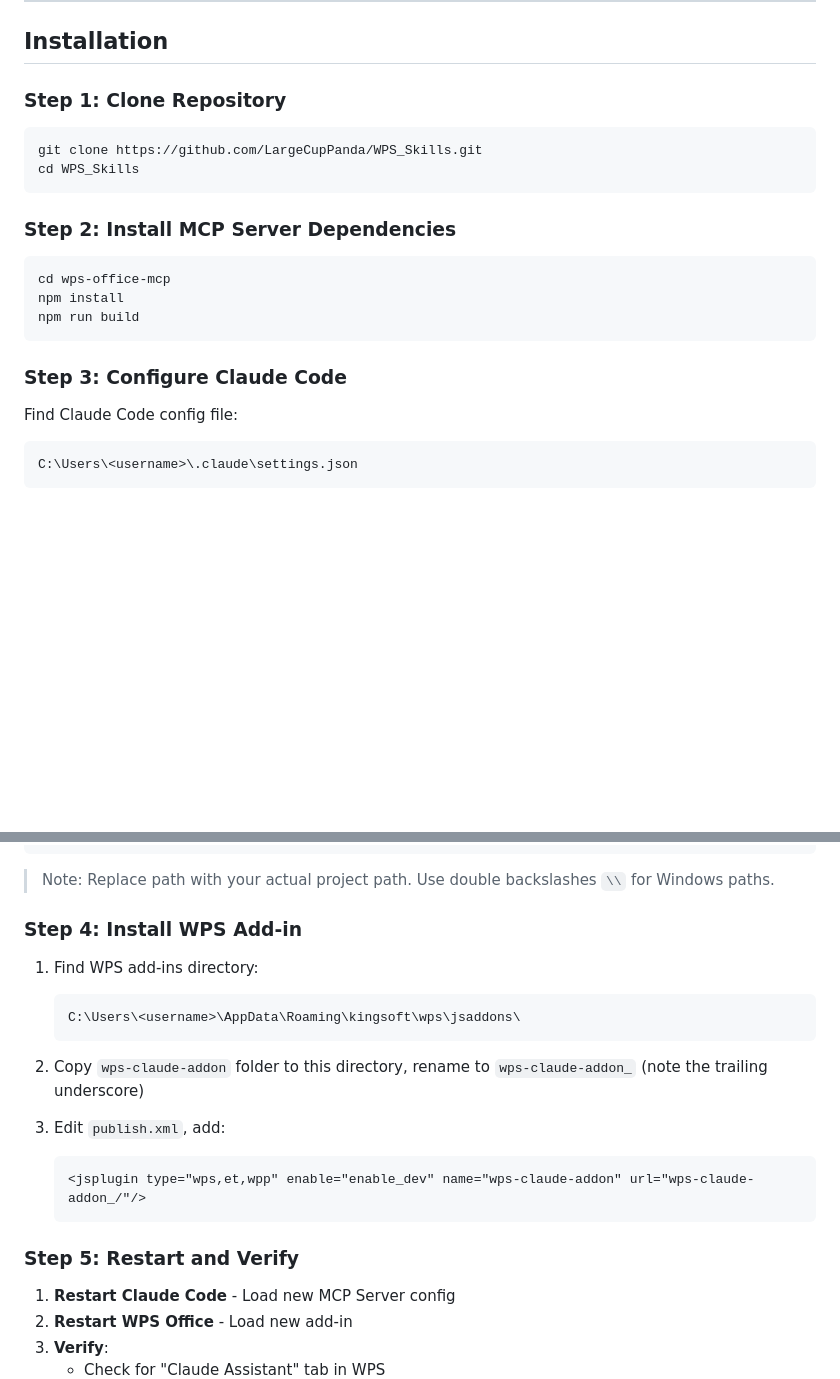
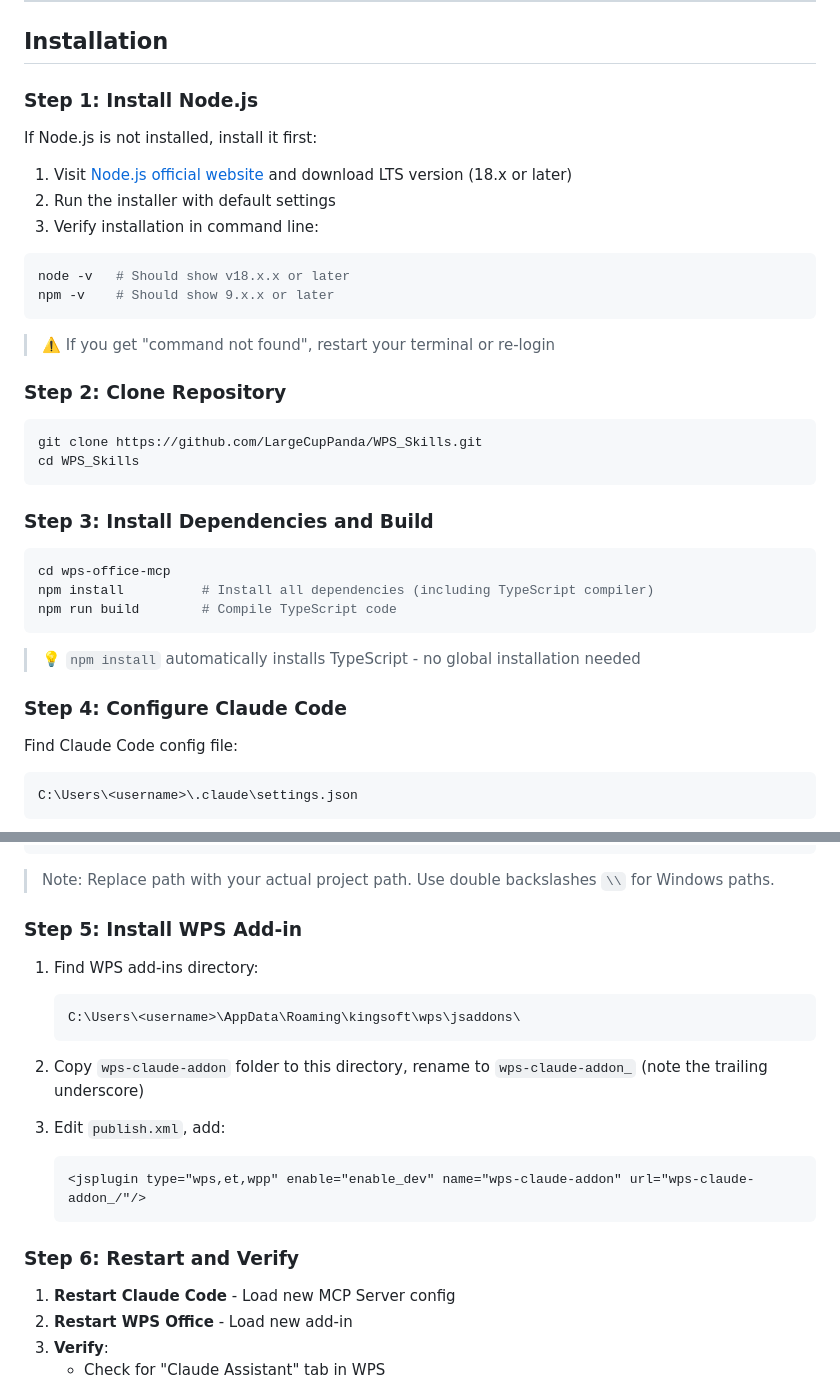
Before and after one commit to LargeCupPanda/WPS_Skills, a Markdown page: README_EN.md, 2 parts joined by grey strips. Drawn GitHub-style; blank space fills up the shorter version.

Commit message:
docs: Sync English README with Node.js installation steps
- Add Step 1: Install Node.js with verification commands
- Clarify npm install automatically installs TypeScript
- Renumber steps (1-6) to match Chinese README

Co-Authored-By: Claude <noreply@anthropic.com>

````diff
--- a/README_EN.md
+++ b/README_EN.md
@@ -64,22 +64,39 @@ User: Add a text box on slide 1
 
 ## Installation
 
-### Step 1: Clone Repository
+### Step 1: Install Node.js
+
+If Node.js is not installed, install it first:
+
+1. Visit [Node.js official website](https://nodejs.org/) and download LTS version (18.x or later)
+2. Run the installer with default settings
+3. Verify installation in command line:
+
+```bash
+node -v   # Should show v18.x.x or later
+npm -v    # Should show 9.x.x or later
+```
+
+> ⚠️ If you get "command not found", restart your terminal or re-login
+
+### Step 2: Clone Repository
 
 ```bash
 git clone https://github.com/LargeCupPanda/WPS_Skills.git
 cd WPS_Skills
 ```
 
-### Step 2: Install MCP Server Dependencies
+### Step 3: Install Dependencies and Build
 
 ```bash
 cd wps-office-mcp
-npm install
-npm run build
+npm install          # Install all dependencies (including TypeScript compiler)
+npm run build        # Compile TypeScript code
 ```
 
-### Step 3: Configure Claude Code
+> 💡 `npm install` automatically installs TypeScript - no global installation needed
+
+### Step 4: Configure Claude Code
 
 Find Claude Code config file:
 ```
@@ -101,7 +118,7 @@ Add MCP Server configuration:
 
 > Note: Replace path with your actual project path. Use double backslashes `\\` for Windows paths.
 
-### Step 4: Install WPS Add-in
+### Step 5: Install WPS Add-in
 
 1. Find WPS add-ins directory:
    ```
@@ -115,7 +132,7 @@ Add MCP Server configuration:
    <jsplugin type="wps,et,wpp" enable="enable_dev" name="wps-claude-addon" url="wps-claude-addon_/"/>
    ```
 
-### Step 5: Restart and Verify
+### Step 6: Restart and Verify
 
 1. **Restart Claude Code** - Load new MCP Server config
 2. **Restart WPS Office** - Load new add-in
````
